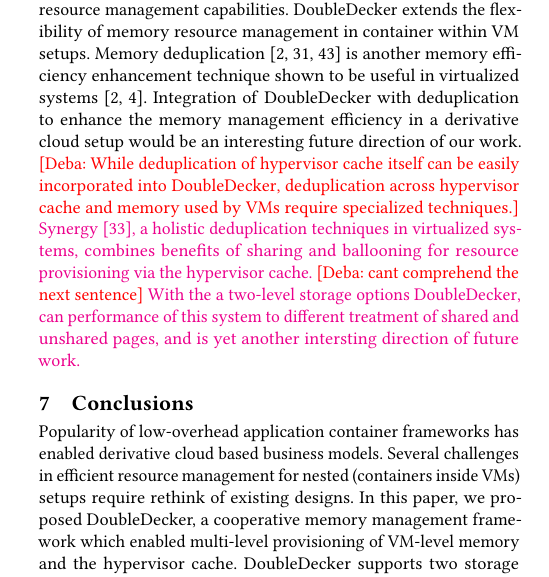
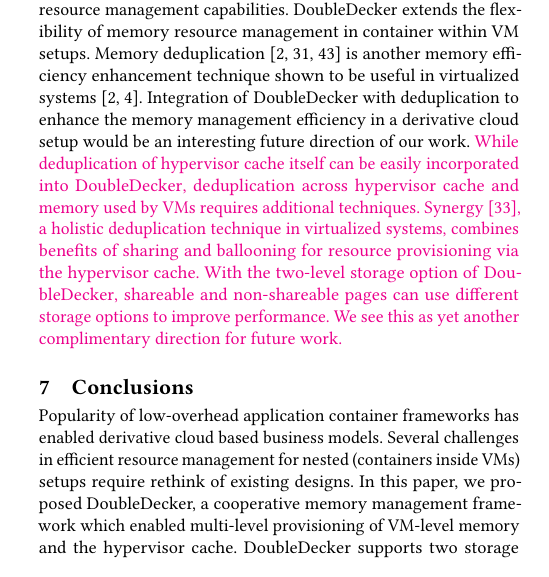
Before and after one commit to provm/doubledecker, a LaTeX paper (middleware17/cameraready/ddecker.tex, which reads middleware17/cameraready/related_work.tex): part of one column of page 12 of 13, cut so that both start at the same text. Compiled offline with pdfLaTeX.

Commit message:
fixed last para of related

```diff
--- a/middleware17/cameraready/related_work.tex
+++ b/middleware17/cameraready/related_work.tex
@@ -109,26 +109,30 @@ direction of our work.
 %or what it implies for design? this is preceding line.}
 %
 \revised{
-\deba{While deduplication of hypervisor cache itself can be easily incorporated
-into \dd{}, deduplication across hypervisor cache and memory used by VMs require
-specialized techniques.}
+While deduplication of hypervisor cache itself can be easily incorporated
+into \dd{}, deduplication across hypervisor cache and memory used by VMs requires
+additional techniques.
 %While exclusive caching takes care of deduplication of objects in
 %%of memory across
 %the hypervisor cache and page cache of individual virtual machines, there is
 %a chance of content duplication across virtual machines and the hypervisor
 %cache.
 %
-Synergy~\cite{synergy}, a holistic deduplication techniques in virtualized systems,
+Synergy~\cite{synergy}, a holistic deduplication technique in virtualized systems,
 combines benefits of sharing and ballooning for resource provisioning
 via the hypervisor cache.
 %
-\deba{cant comprehend the next sentence}
-With the a two-level storage options \dd{}, can performance of this system
-to different treatment of shared and unshared pages, and is yet another
-intersting direction of future work.
+%\deba{cant comprehend the next sentence}
+With the two-level storage option of \dd{},
+shareable and non-shareable pages can use different storage options
+to improve performance. We see this as yet another complimentary
+direction for future work.
+}
+%to different treatment of shared and unshared pages, and is yet another
+%interesting direction of future work.
 %
 % can be
 %incorporated into DoubleDecker to address the issue of duplication and left as
 %a future direction.
-}
+%}
 %
```
